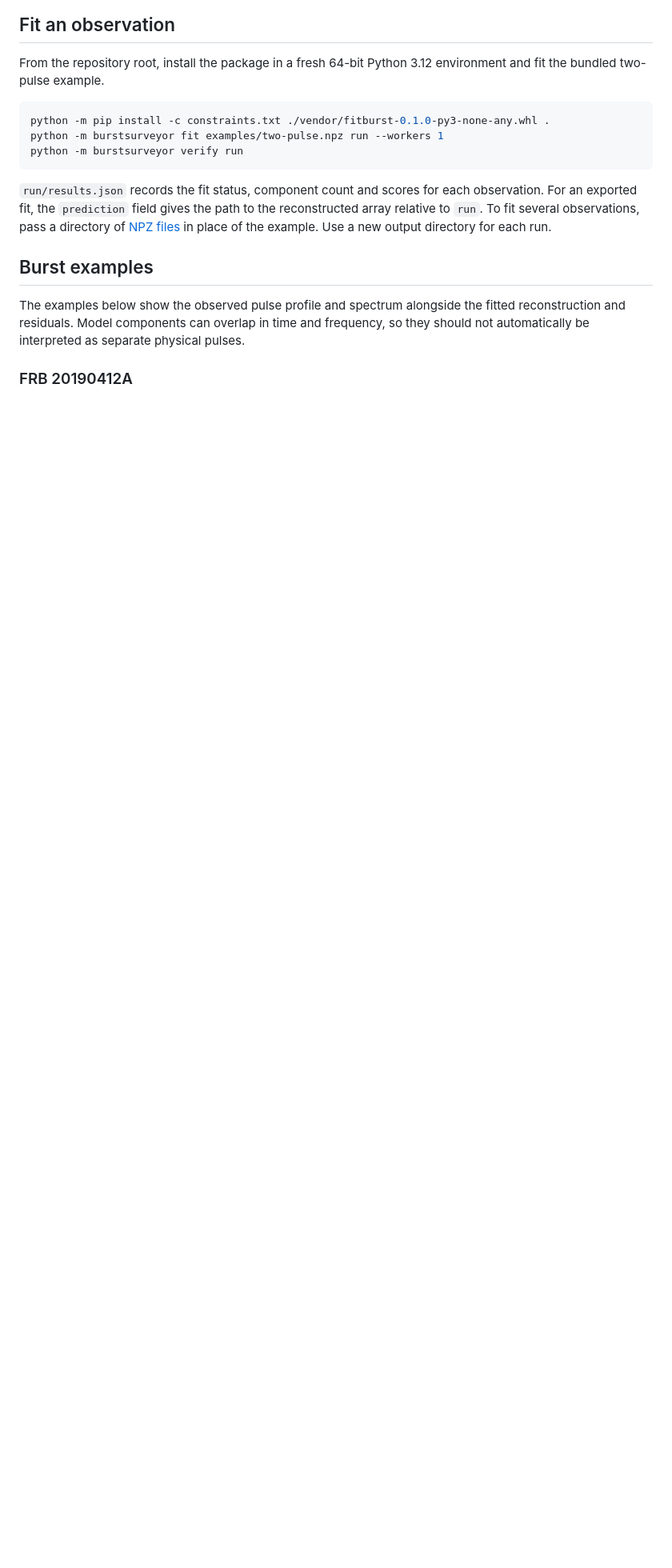
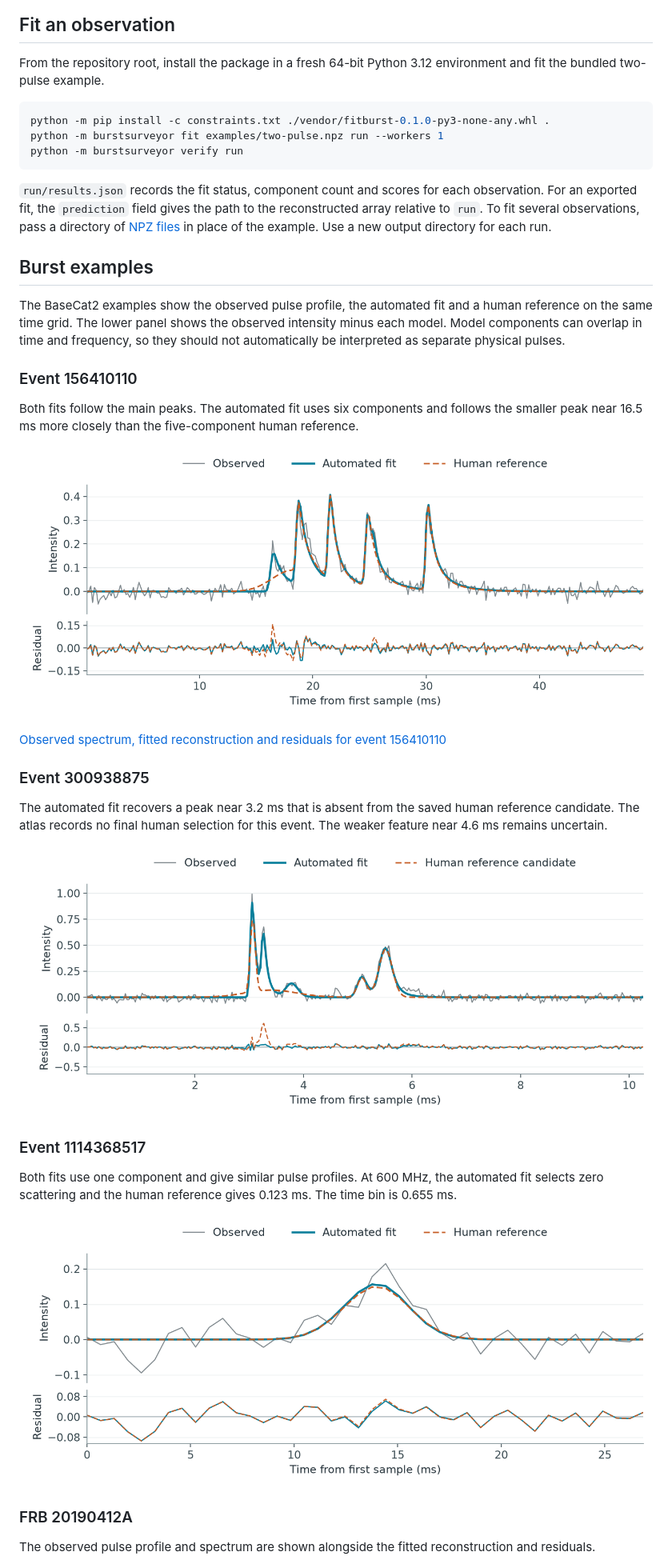
Before and after one commit to ImmortalAri/burst-surveyor, a Markdown page: README.md, the part around one of its changes. Shown at 80% size. Drawn GitHub-style; pictures changed too: examples/event-1114368517-comparison.png (added), examples/event-156410110-comparison.png (added), examples/event-300938875-comparison.png (added); blank space fills up the shorter version.

Commit message:
Show automated and human profile fits for observed bursts and a folded pulsar

```diff
--- a/README.md
+++ b/README.md
@@ -16,8 +16,30 @@ python -m burstsurveyor verify run
 
 ## Burst examples
 
-The examples below show the observed pulse profile and spectrum alongside the fitted reconstruction and residuals. Model components can overlap in time and frequency, so they should not automatically be interpreted as separate physical pulses.
+The BaseCat2 examples show the observed pulse profile, the automated fit and a human reference on the same time grid. The lower panel shows the observed intensity minus each model. Model components can overlap in time and frequency, so they should not automatically be interpreted as separate physical pulses.
+
+### Event 156410110
+
+Both fits follow the main peaks. The automated fit uses six components and follows the smaller peak near 16.5 ms more closely than the five-component human reference.
+
+![Observed profile and residuals for event 156410110. The human reference leaves a positive residual near 16.5 ms.](examples/event-156410110-comparison.png)
+
+[Observed spectrum, fitted reconstruction and residuals for event 156410110](examples/real-multipulse.png)
+
+### Event 300938875
+
+The automated fit recovers a peak near 3.2 ms that is absent from the saved human reference candidate. The atlas records no final human selection for this event. The weaker feature near 4.6 ms remains uncertain.
+
+![Observed profile and residuals for event 300938875. Two peaks are visible near 3 ms and the reference candidate follows only the first.](examples/event-300938875-comparison.png)
+
+### Event 1114368517
+
+Both fits use one component and give similar pulse profiles. At 600 MHz, the automated fit selects zero scattering and the human reference gives 0.123 ms. The time bin is 0.655 ms.
+
+![Observed profile and residuals for event 1114368517. The two fitted profiles nearly coincide.](examples/event-1114368517-comparison.png)
 
 ### FRB 20190412A
 
+The observed pulse profile and spectrum are shown alongside the fitted reconstruction and residuals.
+
 ![FRB 20190412A pulse profile, observed spectrum, fitted reconstruction and residuals](examples/frb20190412a.png)
```
Also changed, not shown: other parts of README.md (+5 -11 lines), docs/guide.md (+2 -2 lines), examples/pulsar-j1849-0409-comparison.png (added), examples/seven-pulse.png (deleted), 2 other files.
